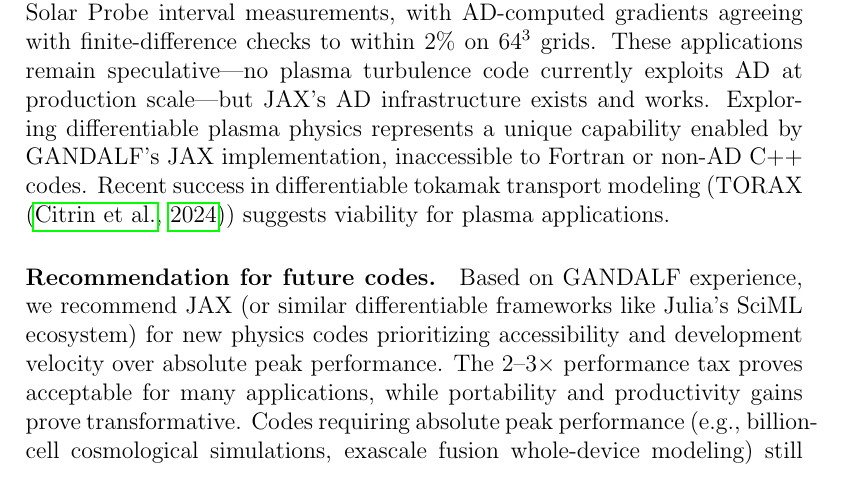
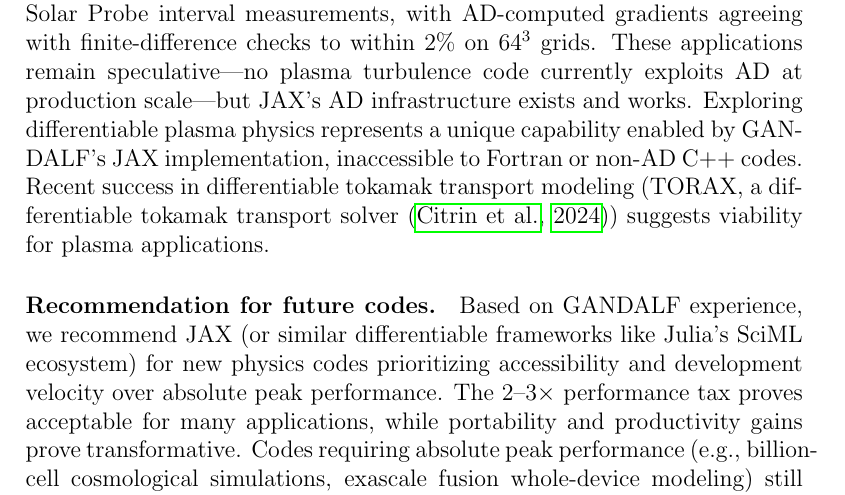
Before and after one commit to anjor/gandalf-paper, a LaTeX paper (paper/main.tex, which reads paper/sections/discussion.tex): part of page 53 of 66, cut so that both start at the same text. Compiled offline with pdfLaTeX.

Commit message:
Address final readability improvements (PR #34)
- Add brief TORAX description for readers unfamiliar with the code
  (line 266: "TORAX, a differentiable tokamak transport solver")

- Split temporal error floor paragraph for better flow
  (lines 18-20: separate explanation from future work discussion)

These minor refinements improve clarity without changing technical content.

Refs: https://github.com/anjor/gandalf-paper/pull/34#issuecomment-3547021172

```diff
--- a/paper/sections/discussion.tex
+++ b/paper/sections/discussion.tex
@@ -263,7 +265,7 @@
 \item \textbf{Machine learning integration}: Train neural network closures for sub-grid dissipation or Hermite truncation effects using gradients backpropagated through GANDALF dynamics.
 \end{itemize}
 
-Prototype calculations already differentiate the time-averaged $\kperp$ spectrum with respect to forcing amplitude and hyper-resistivity to match Parker Solar Probe interval measurements, with AD-computed gradients agreeing with finite-difference checks to within $2\%$ on $64^3$ grids. These applications remain speculative---no plasma turbulence code currently exploits AD at production scale---but JAX's AD infrastructure exists and works. Exploring differentiable plasma physics represents a unique capability enabled by GANDALF's JAX implementation, inaccessible to Fortran or non-AD C++ codes. Recent success in differentiable tokamak transport modeling (TORAX \citep{Citrin2024}) suggests viability for plasma applications.
+Prototype calculations already differentiate the time-averaged $\kperp$ spectrum with respect to forcing amplitude and hyper-resistivity to match Parker Solar Probe interval measurements, with AD-computed gradients agreeing with finite-difference checks to within $2\%$ on $64^3$ grids. These applications remain speculative---no plasma turbulence code currently exploits AD at production scale---but JAX's AD infrastructure exists and works. Exploring differentiable plasma physics represents a unique capability enabled by GANDALF's JAX implementation, inaccessible to Fortran or non-AD C++ codes. Recent success in differentiable tokamak transport modeling (TORAX, a differentiable tokamak transport solver \citep{Citrin2024}) suggests viability for plasma applications.
 
 \paragraph{Recommendation for future codes.} Based on GANDALF experience, we recommend JAX (or similar differentiable frameworks like Julia's SciML ecosystem) for new physics codes prioritizing accessibility and development velocity over absolute peak performance. The $2$--$3\times$ performance tax proves acceptable for many applications, while portability and productivity gains prove transformative. Codes requiring absolute peak performance (e.g., billion-cell cosmological simulations, exascale fusion whole-device modeling) still benefit from hand-optimized CUDA or Fortran. But for many scientific domains---plasma turbulence, astrophysical fluid dynamics, climate modeling---JAX's trade-offs prove advantageous.
 
```
Also changed, not shown: paper/sections/discussion.tex (4 more changed lines).
